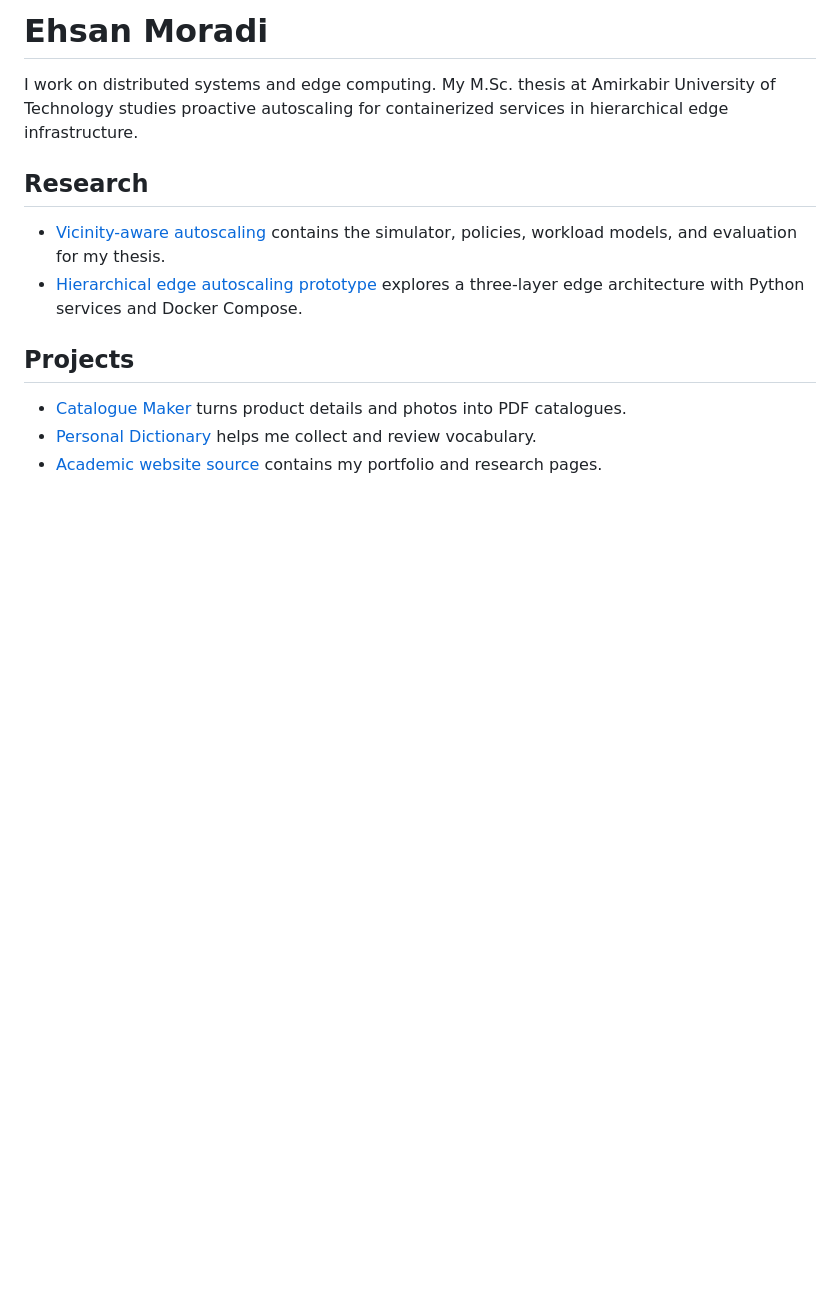
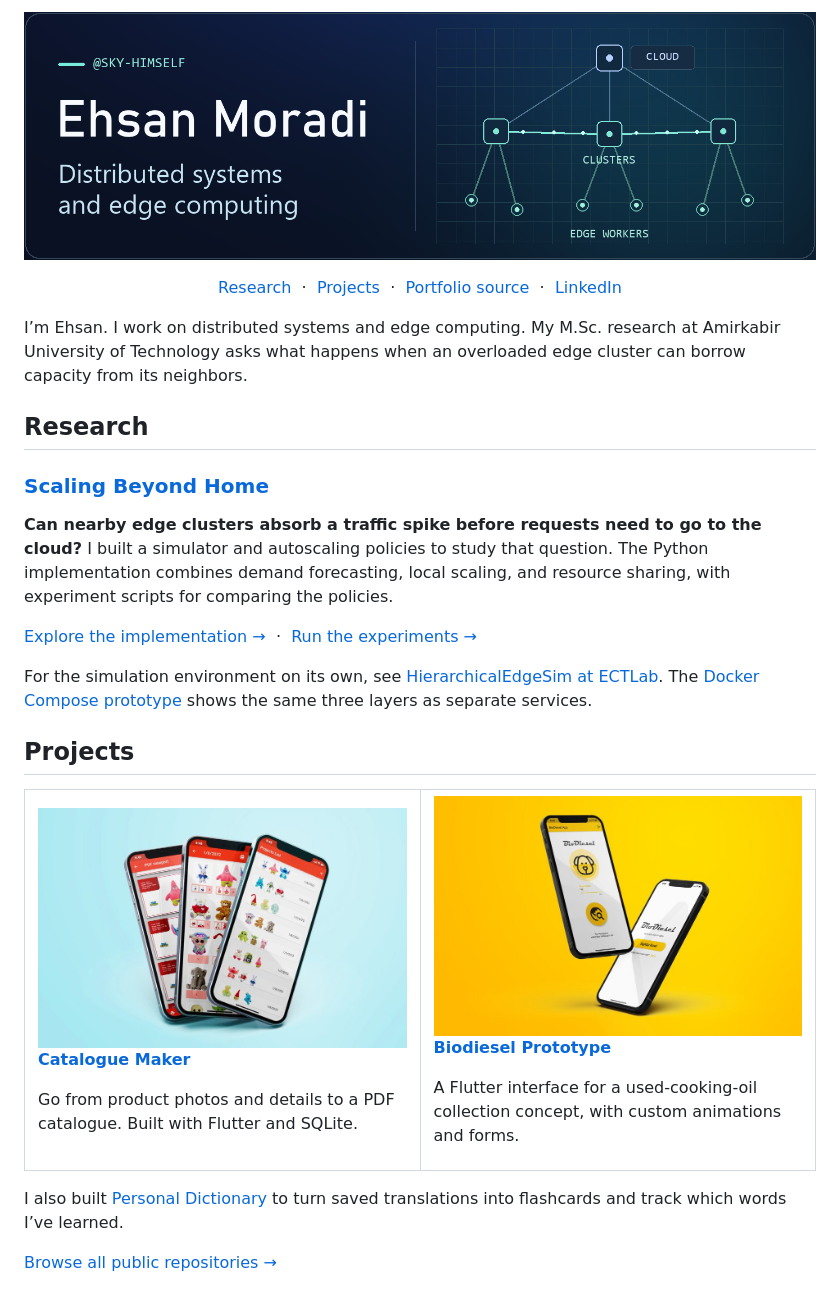
Before and after one commit to Sky-himself/Sky-himself, a Markdown page: README.md, the part around the change. GitHub-like rendering; pictures changed too: assets/biodiesel.jpg (added), assets/catalogue-maker.jpg (added), assets/edge-network.png (added); blank space fills up the shorter version.

Commit message:
docs: redesign GitHub profile showcase

```diff
--- a/README.md
+++ b/README.md
@@ -1,14 +1,43 @@
-# Ehsan Moradi
+<p align="center">
+  <img src="assets/edge-network.png" width="100%" alt="Ehsan Moradi · Distributed systems and edge computing. An edge topology connects cloud, clusters, and workers." />
+</p>
 
-I work on distributed systems and edge computing. My M.Sc. thesis at Amirkabir University of Technology studies proactive autoscaling for containerized services in hierarchical edge infrastructure.
+<p align="center">
+  <a href="#research">Research</a> &nbsp;·&nbsp;
+  <a href="#projects">Projects</a> &nbsp;·&nbsp;
+  <a href="https://github.com/Sky-himself/Sky-himself.github.io">Portfolio source</a> &nbsp;·&nbsp;
+  <a href="https://www.linkedin.com/in/its-ehsan-moradi/">LinkedIn</a>
+</p>
+
+I’m Ehsan. I work on distributed systems and edge computing. My M.Sc. research at Amirkabir University of Technology asks what happens when an overloaded edge cluster can borrow capacity from its neighbors.
 
 ## Research
 
-- [Vicinity-aware autoscaling](https://github.com/Sky-himself/vicinity-aware-autoscaling) contains the simulator, policies, workload models, and evaluation for my thesis.
-- [Hierarchical edge autoscaling prototype](https://github.com/Sky-himself/edge_computing_thesis) explores a three-layer edge architecture with Python services and Docker Compose.
+### [Scaling Beyond Home](https://github.com/Sky-himself/vicinity-aware-autoscaling)
+
+**Can nearby edge clusters absorb a traffic spike before requests need to go to the cloud?** I built a simulator and autoscaling policies to study that question. The Python implementation combines demand forecasting, local scaling, and resource sharing, with experiment scripts for comparing the policies.
+
+[Explore the implementation →](https://github.com/Sky-himself/vicinity-aware-autoscaling) &nbsp;·&nbsp; [Run the experiments →](https://github.com/Sky-himself/vicinity-aware-autoscaling/blob/main/docs/EXPERIMENTS.md)
+
+For the simulation environment on its own, see [HierarchicalEdgeSim at ECTLab](https://github.com/ECTLab/HierarchicalEdgeSim). The [Docker Compose prototype](https://github.com/Sky-himself/edge_computing_thesis) shows the same three layers as separate services.
 
 ## Projects
 
-- [Catalogue Maker](https://github.com/Sky-himself/catalogue_maker) turns product details and photos into PDF catalogues.
-- [Personal Dictionary](https://github.com/Sky-himself/personal-dictionary) helps me collect and review vocabulary.
-- [Academic website source](https://github.com/Sky-himself/Sky-himself.github.io) contains my portfolio and research pages.
+<table>
+  <tr>
+    <td width="50%" valign="top">
+      <a href="https://github.com/Sky-himself/catalogue_maker"><img src="assets/catalogue-maker.jpg" width="100%" alt="Three Catalogue Maker screens showing product and project lists" /></a>
+      <p><strong><a href="https://github.com/Sky-himself/catalogue_maker">Catalogue Maker</a></strong></p>
+      <p>Go from product photos and details to a PDF catalogue. Built with Flutter and SQLite.</p>
+    </td>
+    <td width="50%" valign="top">
+      <a href="https://github.com/Sky-himself/organic_gasoline_app"><img src="assets/biodiesel.jpg" width="100%" alt="Two Biodiesel prototype screens on a yellow background" /></a>
+      <p><strong><a href="https://github.com/Sky-himself/organic_gasoline_app">Biodiesel Prototype</a></strong></p>
+      <p>A Flutter interface for a used-cooking-oil collection concept, with custom animations and forms.</p>
+    </td>
+  </tr>
+</table>
+
+I also built [Personal Dictionary](https://github.com/Sky-himself/personal-dictionary) to turn saved translations into flashcards and track which words I’ve learned.
+
+[Browse all public repositories →](https://github.com/Sky-himself?tab=repositories)
```
